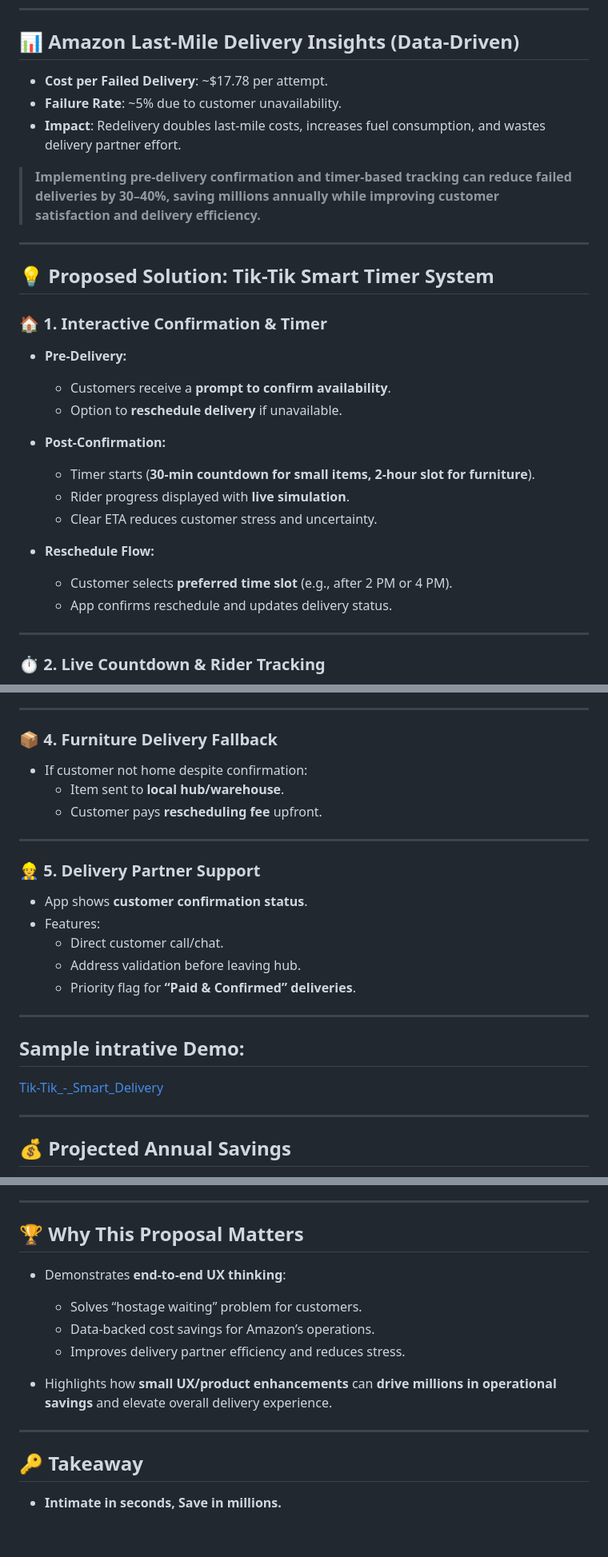
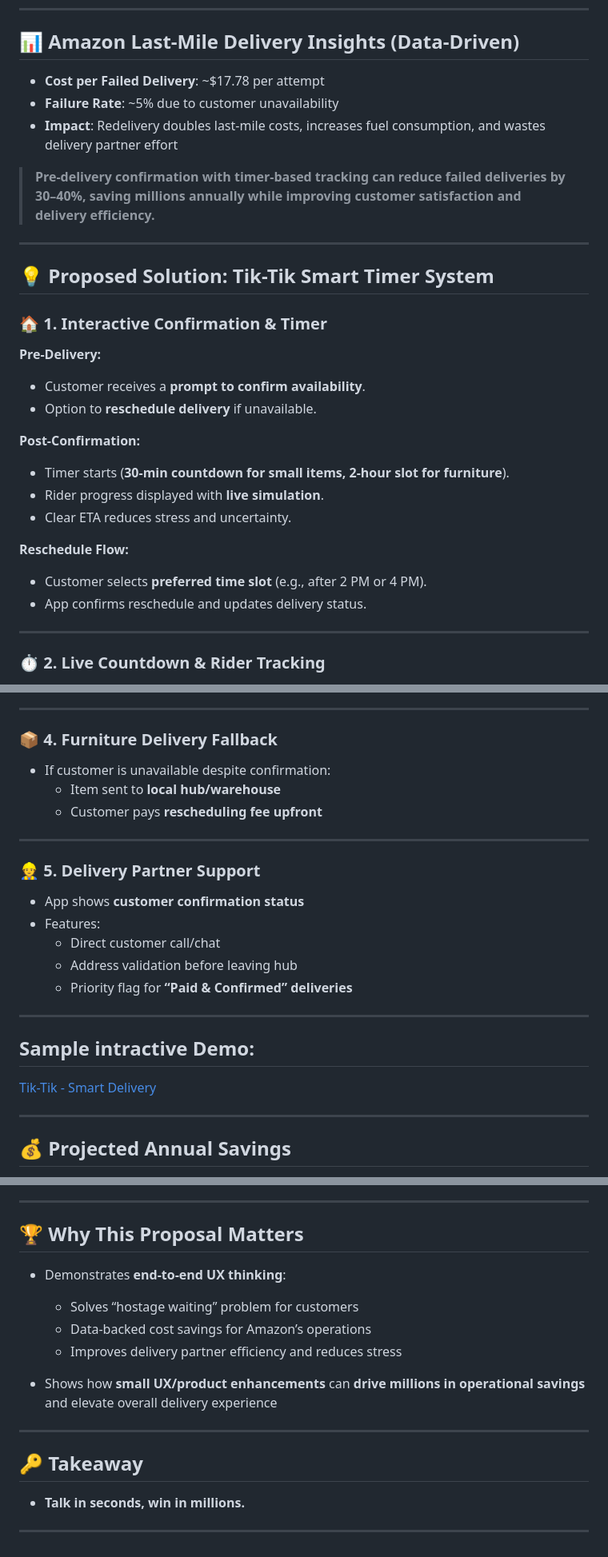
Before and after one commit to Raguram-N/Tik-Tik_-_Smart_Delivery, a Markdown page: README.md, 3 parts joined by grey strips. Shown at 80% size. Drawn GitHub-style.

```diff
--- a/README.md
+++ b/README.md
@@ -38,29 +34,30 @@ We propose **Tik-Tik: Smart Timer Delivery System** – an interactive, confirma
 
 ## 📊 Amazon Last-Mile Delivery Insights (Data-Driven)
 
-- **Cost per Failed Delivery**: ~$17.78 per attempt.
-- **Failure Rate**: ~5% due to customer unavailability.
-- **Impact**: Redelivery doubles last-mile costs, increases fuel consumption, and wastes delivery partner effort.
+- **Cost per Failed Delivery**: ~$17.78 per attempt
+- **Failure Rate**: ~5% due to customer unavailability
+- **Impact**: Redelivery doubles last-mile costs, increases fuel consumption, and wastes delivery partner effort
 
-> **Implementing pre-delivery confirmation and timer-based tracking can reduce failed deliveries by 30–40%, saving millions annually while improving customer satisfaction and delivery efficiency.**
+> **Pre-delivery confirmation with timer-based tracking can reduce failed deliveries by 30–40%, saving millions annually while improving customer satisfaction and delivery efficiency.**
 
 ---
 
 ## 💡 Proposed Solution: Tik-Tik Smart Timer System
 
 ### 🏠 1. Interactive Confirmation & Timer
-- **Pre-Delivery:**
-  - Customers receive a **prompt to confirm availability**.
-  - Option to **reschedule delivery** if unavailable.
 
-- **Post-Confirmation:**
-  - Timer starts (**30-min countdown for small items, 2-hour slot for furniture**).
-  - Rider progress displayed with **live simulation**.
-  - Clear ETA reduces customer stress and uncertainty.
+**Pre-Delivery:**
+- Customer receives a **prompt to confirm availability**.
+- Option to **reschedule delivery** if unavailable.
 
-- **Reschedule Flow:**
-  - Customer selects **preferred time slot** (e.g., after 2 PM or 4 PM).
-  - App confirms reschedule and updates delivery status.
+**Post-Confirmation:**
+- Timer starts (**30-min countdown for small items, 2-hour slot for furniture**).
+- Rider progress displayed with **live simulation**.
+- Clear ETA reduces stress and uncertainty.
+
+**Reschedule Flow:**
+- Customer selects **preferred time slot** (e.g., after 2 PM or 4 PM).
+- App confirms reschedule and updates delivery status.
 
 ---
 
@@ -78,24 +75,24 @@ We propose **Tik-Tik: Smart Timer Delivery System** – an interactive, confirma
 ---
 
 ### 📦 4. Furniture Delivery Fallback
-- If customer not home despite confirmation:
-  - Item sent to **local hub/warehouse**.
-  - Customer pays **rescheduling fee** upfront.
+- If customer is unavailable despite confirmation:
+  - Item sent to **local hub/warehouse**
+  - Customer pays **rescheduling fee upfront**
 
 ---
 
 ### 👷 5. Delivery Partner Support
-- App shows **customer confirmation status**.
+- App shows **customer confirmation status**
 - Features:
-  - Direct customer call/chat.
-  - Address validation before leaving hub.
-  - Priority flag for **“Paid & Confirmed” deliveries**.
+  - Direct customer call/chat
+  - Address validation before leaving hub
+  - Priority flag for **“Paid & Confirmed” deliveries**
 
 ---
 
-## Sample intrative Demo:
+## Sample intractive Demo:
 
-[Tik-Tik_-_Smart_Delivery](https://raguram-n.github.io/Tik-Tik_-_Smart_Delivery/)
+[Tik-Tik - Smart Delivery](https://raguram-n.github.io/Tik-Tik_-_Smart_Delivery/)
 
 ---
 
@@ -150,15 +147,16 @@ We propose **Tik-Tik: Smart Timer Delivery System** – an interactive, confirma
 ---
 
 ## 🏆 Why This Proposal Matters
+- Demonstrates **end-to-end UX thinking**:
+  - Solves “hostage waiting” problem for customers
+  - Data-backed cost savings for Amazon’s operations
+  - Improves delivery partner efficiency and reduces stress
 
-- Demonstrates **end-to-end UX thinking**:
-  - Solves “hostage waiting” problem for customers.
-  - Data-backed cost savings for Amazon’s operations.
-  - Improves delivery partner efficiency and reduces stress.
-
-- Highlights how **small UX/product enhancements** can **drive millions in operational savings** and elevate overall delivery experience.
+- Shows how **small UX/product enhancements** can **drive millions in operational savings** and elevate overall delivery experience
 
 ---
 
 ## 🔑 Takeaway
-- **Intimate in seconds, Save in millions.**
+- **Talk in seconds, win in millions.**
+
+---
```
Also changed, not shown: other parts of README.md (+6 -10 lines).
